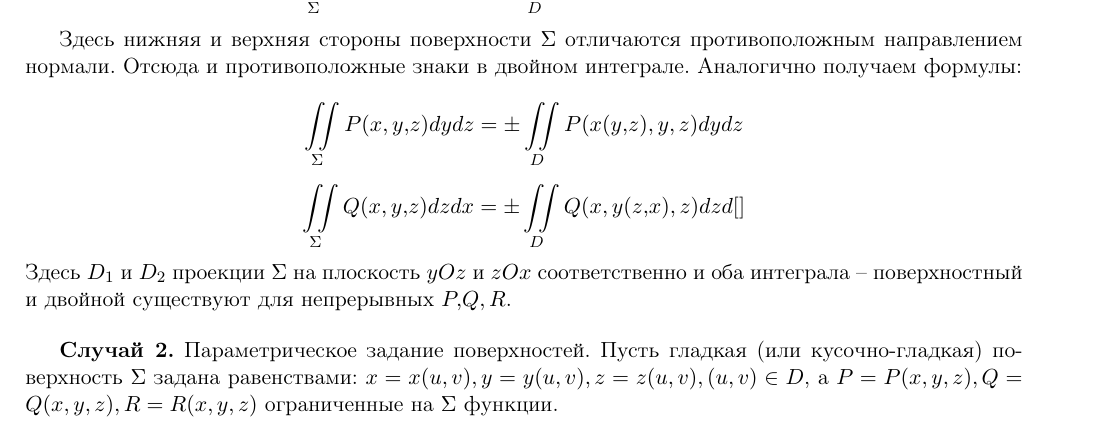
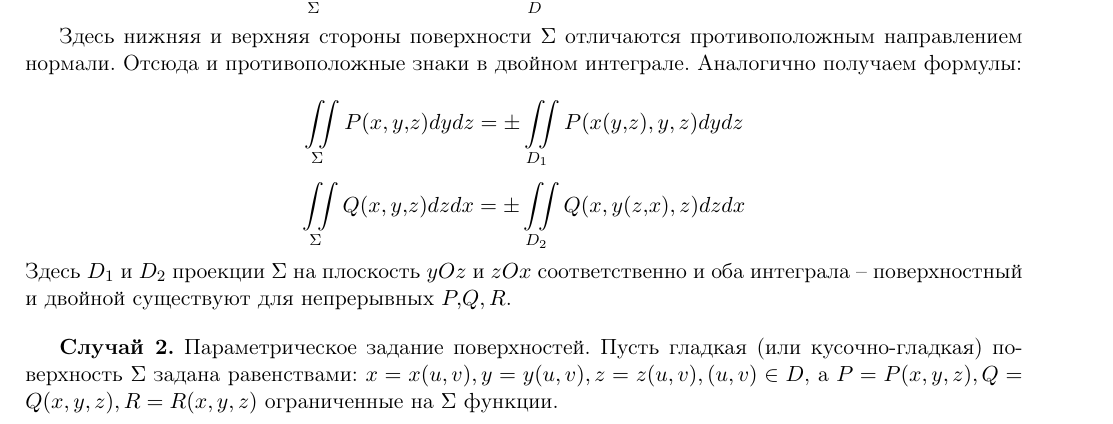
Before and after one commit to SomeAnonimCoder/exam_matan_2course_2m, a LaTeX problem sheet (exam.tex, which reads q4.tex): part of page 7 of 20 before the commit and part of page 9 of 22 after it, cut so that both start at the same text. Compiled offline with pdfLaTeX.

Commit message:
minor fixes

```diff
--- a/q4.tex
+++ b/q4.tex
@@ -88,17 +88,16 @@ $$I=\iint\limits_\Sigma Pdydz+Qdzdx+Rdxdy.$$
 
 $$\iint\limits_\Sigma R(x, y, z)dxdy = \iint\limits_D R(x, y, z(x, y))dxdy,$$
 
- где $D$ - проекция поверхности $\Sigma$ на плоскость $xOy$. Интеграл слева существует, если существует двойной интеграл. Если же берется нижняя сторона поверхности, то:
+где $D$ - проекция поверхности $\Sigma$ на плоскость $xOy$. Интеграл слева существует, если существует двойной интеграл. Если же берется нижняя сторона поверхности, то:
 
 $$\iint\limits_\Sigma R(x, y,z)dxdy = - \iint\limits_D R(x, y, z(x, y))dxdy$$
 
 Здесь нижняя и верхняя стороны поверхности $\Sigma$ отличаются противоположным направлением нормали. Отсюда и противоположные знаки в двойном интеграле. Аналогично получаем формулы:
 
-$$\iint\limits_\Sigma P(x, y,z)dydz = \pm \iint\limits_D P(x(y,z), y, z)dydz$$
+$$\iint\limits_\Sigma P(x, y,z)dydz = \pm \iint\limits_{D_1} P(x(y,z), y, z)dydz$$
 
-$$\iint\limits_\Sigma Q(x, y,z)dzdx = \pm \iint\limits_D Q(x, y(z,x), z)dzd[]$$
+$$\iint\limits_\Sigma Q(x, y,z)dzdx = \pm \iint\limits_{D_2} Q(x, y(z,x), z)dzdx$$
 Здесь $D_1$ и $D_2$ проекции $\Sigma$ на плоскость $yOz$ и $zOx$ соответственно и оба интеграла – поверхностный и двойной существуют для непрерывных $P,Q, R$.
-
 
 \par\bigskip
 
```
Also changed, not shown: exam.tex (+1 -0 lines).
